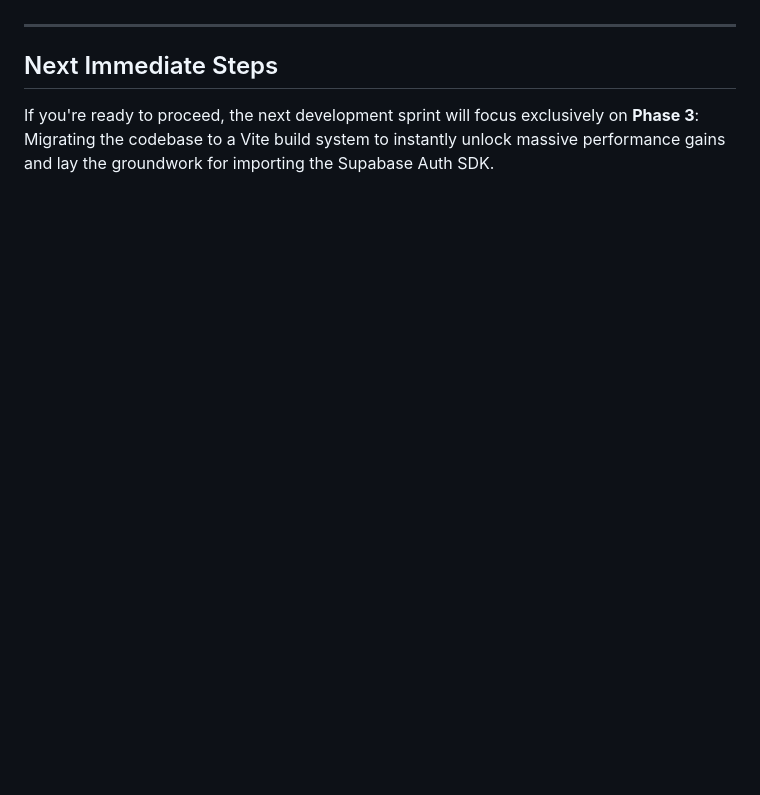
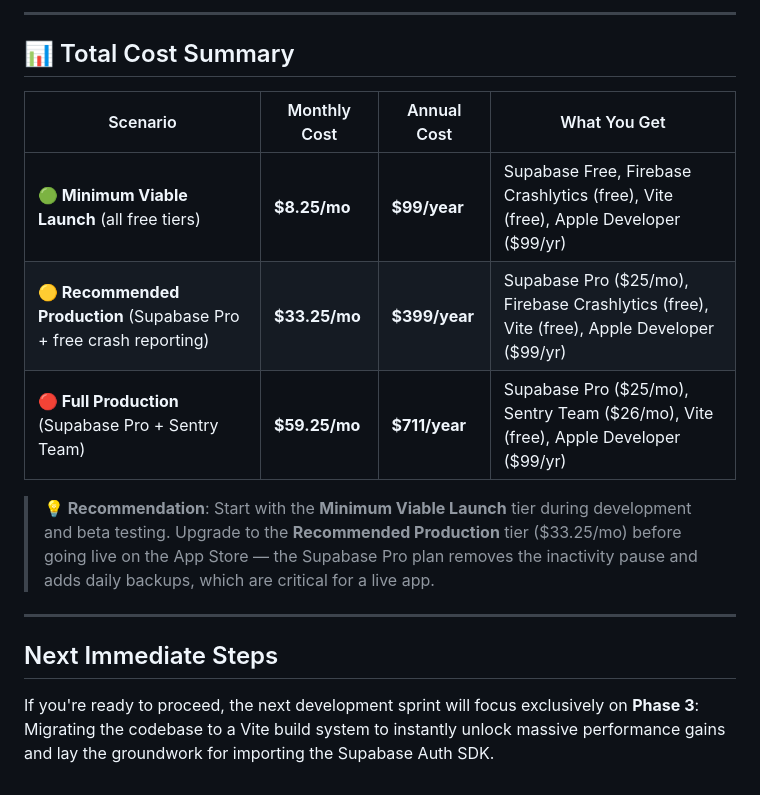
Before and after one commit to heetdalsania/physiq, a Markdown page: PRODUCTION_PLAN.md, the part around one of its changes. GitHub-like rendering; blank space fills up the shorter version.

```diff
--- a/PRODUCTION_PLAN.md
+++ b/PRODUCTION_PLAN.md
@@ -41,3 +96,14 @@ Apple has strict guidelines for apps entering the App Store.
+---
+
+## 📊 Total Cost Summary
+
+| Scenario | Monthly Cost | Annual Cost | What You Get |
+|---|---|---|---|
+| **🟢 Minimum Viable Launch** (all free tiers) | **$8.25/mo** | **$99/year** | Supabase Free, Firebase Crashlytics (free), Vite (free), Apple Developer ($99/yr) |
+| **🟡 Recommended Production** (Supabase Pro + free crash reporting) | **$33.25/mo** | **$399/year** | Supabase Pro ($25/mo), Firebase Crashlytics (free), Vite (free), Apple Developer ($99/yr) |
+| **🔴 Full Production** (Supabase Pro + Sentry Team) | **$59.25/mo** | **$711/year** | Supabase Pro ($25/mo), Sentry Team ($26/mo), Vite (free), Apple Developer ($99/yr) |
+
+> **💡 Recommendation**: Start with the **Minimum Viable Launch** tier during development and beta testing. Upgrade to the **Recommended Production** tier ($33.25/mo) before going live on the App Store — the Supabase Pro plan removes the inactivity pause and adds daily backups, which are critical for a live app.
 
 ---
 
```
Also changed, not shown: other parts of PRODUCTION_PLAN.md (+62 -7 lines).
